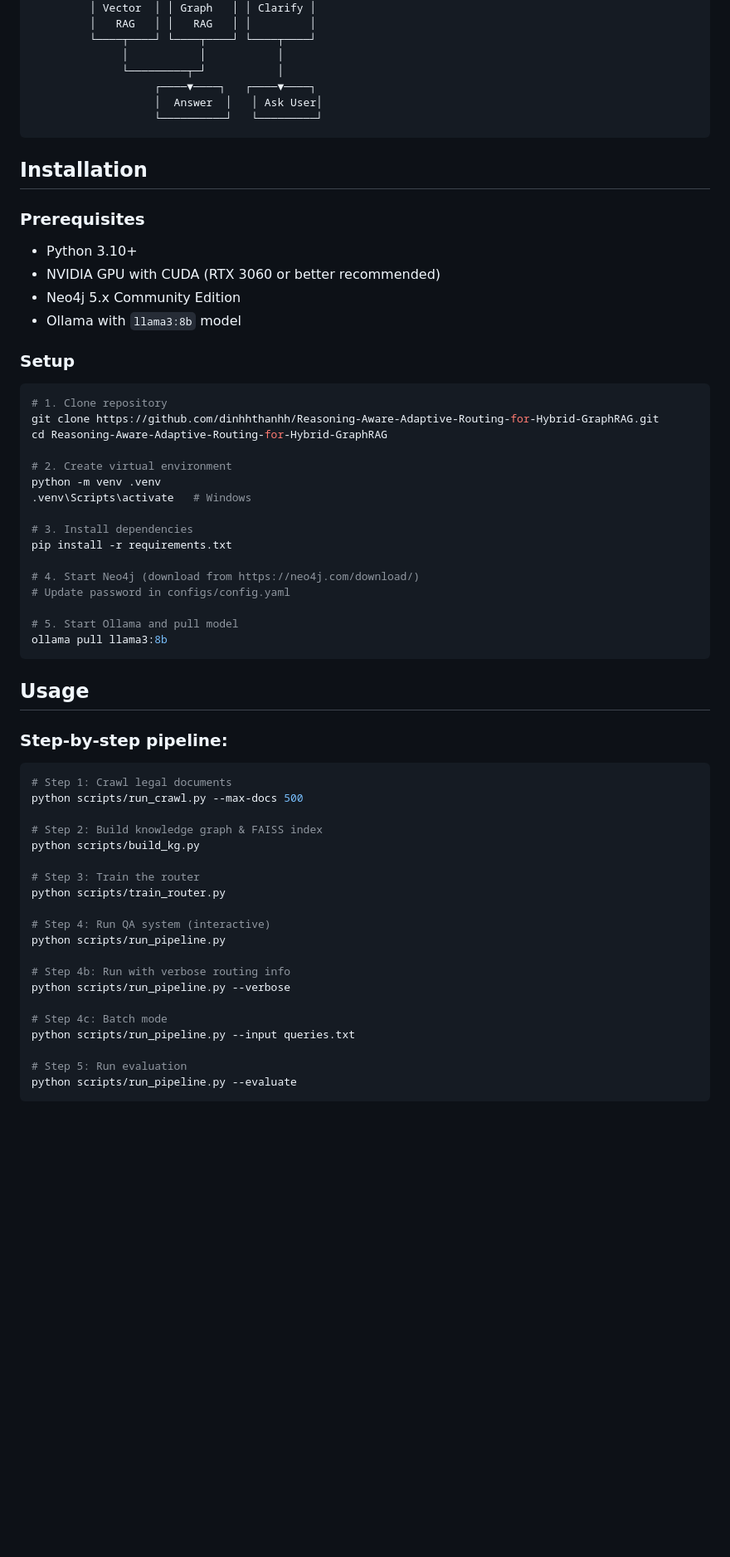
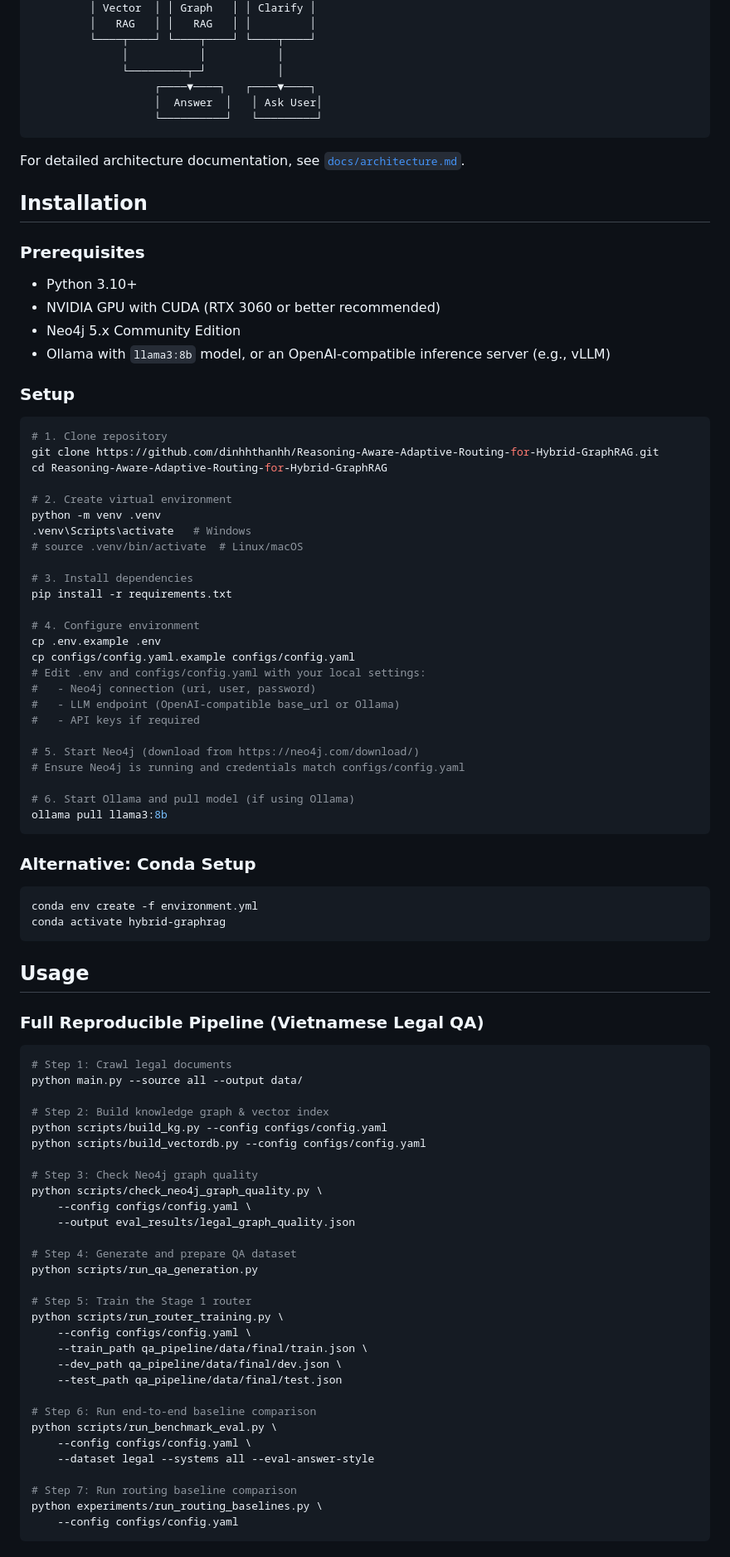
Before and after one commit to dinhhthanhh/Reasoning-Aware-Adaptive-Routing-for-Hybrid-GraphRAG, a Markdown page: README.md, the part around one of its changes. Shown at 83% size. GitHub-like rendering; blank space fills up the shorter version.

````diff
--- a/README.md
+++ b/README.md
@@ -58,13 +60,15 @@ The router adaptively directs queries to either **Vector RAG** (simple lookups),
                    └──────────┘   └─────────┘
 ```
 
+For detailed architecture documentation, see [`docs/architecture.md`](docs/architecture.md).
+
 ## Installation
 
 ### Prerequisites
 - Python 3.10+
 - NVIDIA GPU with CUDA (RTX 3060 or better recommended)
 - Neo4j 5.x Community Edition
-- Ollama with `llama3:8b` model
+- Ollama with `llama3:8b` model, or an OpenAI-compatible inference server (e.g., vLLM)
 
 ### Setup
 
@@ -76,40 +80,66 @@ cd Reasoning-Aware-Adaptive-Routing-for-Hybrid-GraphRAG
 # 2. Create virtual environment
 python -m venv .venv
 .venv\Scripts\activate   # Windows
+# source .venv/bin/activate  # Linux/macOS
 
 # 3. Install dependencies
 pip install -r requirements.txt
 
-# 4. Start Neo4j (download from https://neo4j.com/download/)
-# Update password in configs/config.yaml
+# 4. Configure environment
+cp .env.example .env
+cp configs/config.yaml.example configs/config.yaml
+# Edit .env and configs/config.yaml with your local settings:
+#   - Neo4j connection (uri, user, password)
+#   - LLM endpoint (OpenAI-compatible base_url or Ollama)
+#   - API keys if required
 
-# 5. Start Ollama and pull model
+# 5. Start Neo4j (download from https://neo4j.com/download/)
+# Ensure Neo4j is running and credentials match configs/config.yaml
+
+# 6. Start Ollama and pull model (if using Ollama)
 ollama pull llama3:8b
+```
+
+### Alternative: Conda Setup
+
+```bash
+conda env create -f environment.yml
+conda activate hybrid-graphrag
 ```
 
 ## Usage
 
-### Step-by-step pipeline:
+### Full Reproducible Pipeline (Vietnamese Legal QA)
 
 ```bash
 # Step 1: Crawl legal documents
-python scripts/run_crawl.py --max-docs 500
+python main.py --source all --output data/
 
-# Step 2: Build knowledge graph & FAISS index
-python scripts/build_kg.py
+# Step 2: Build knowledge graph & vector index
+python scripts/build_kg.py --config configs/config.yaml
+python scripts/build_vectordb.py --config configs/config.yaml
 
-# Step 3: Train the router
-python scripts/train_router.py
+# Step 3: Check Neo4j graph quality
+python scripts/check_neo4j_graph_quality.py \
+    --config configs/config.yaml \
+    --output eval_results/legal_graph_quality.json
 
-# Step 4: Run QA system (interactive)
-python scripts/run_pipeline.py
+# Step 4: Generate and prepare QA dataset
+python scripts/run_qa_generation.py
 
-# Step 4b: Run with verbose routing info
-python scripts/run_pipeline.py --verbose
+# Step 5: Train the Stage 1 router
+python scripts/run_router_training.py \
+    --config configs/config.yaml \
+    --train_path qa_pipeline/data/final/train.json \
+    --dev_path qa_pipeline/data/final/dev.json \
+    --test_path qa_pipeline/data/final/test.json
 
-# Step 4c: Batch mode
-python scripts/run_pipeline.py --input queries.txt
+# Step 6: Run end-to-end baseline comparison
+python scripts/run_benchmark_eval.py \
+    --config configs/config.yaml \
+    --dataset legal --systems all --eval-answer-style
 
-# Step 5: Run evaluation
-python scripts/run_pipeline.py --evaluate
+# Step 7: Run routing baseline comparison
+python experiments/run_routing_baselines.py \
+    --config configs/config.yaml
 ```
````
Also changed, not shown: other parts of README.md (+80 -18 lines), docs/architecture.md (added, +264 -0 lines).
